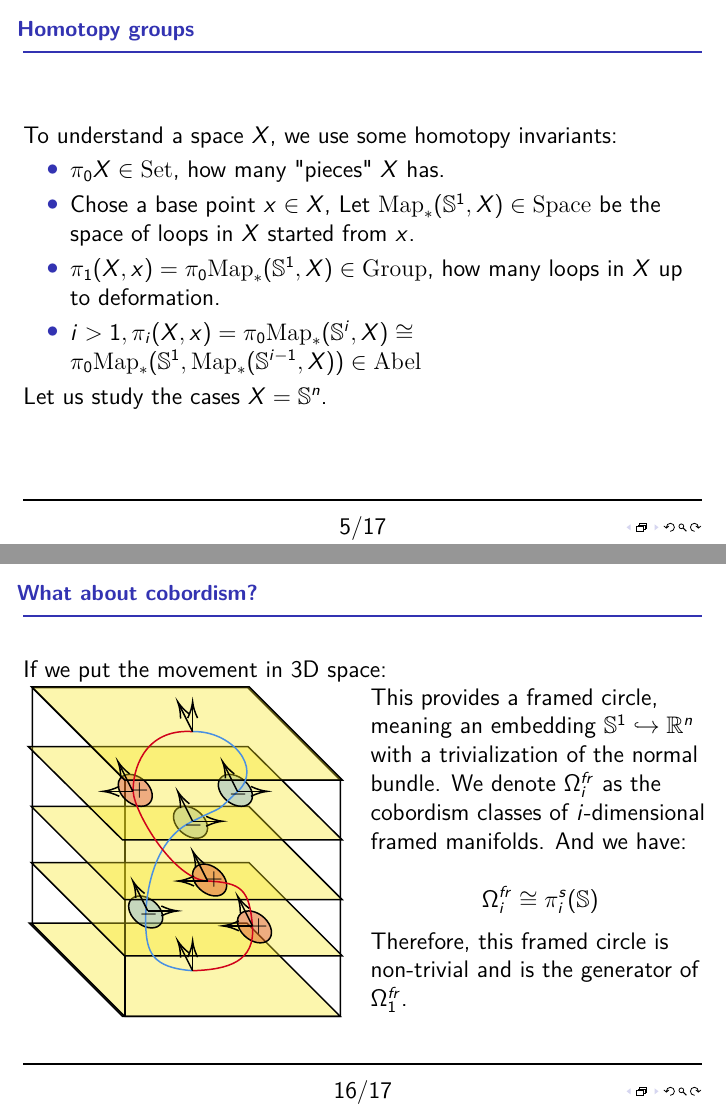
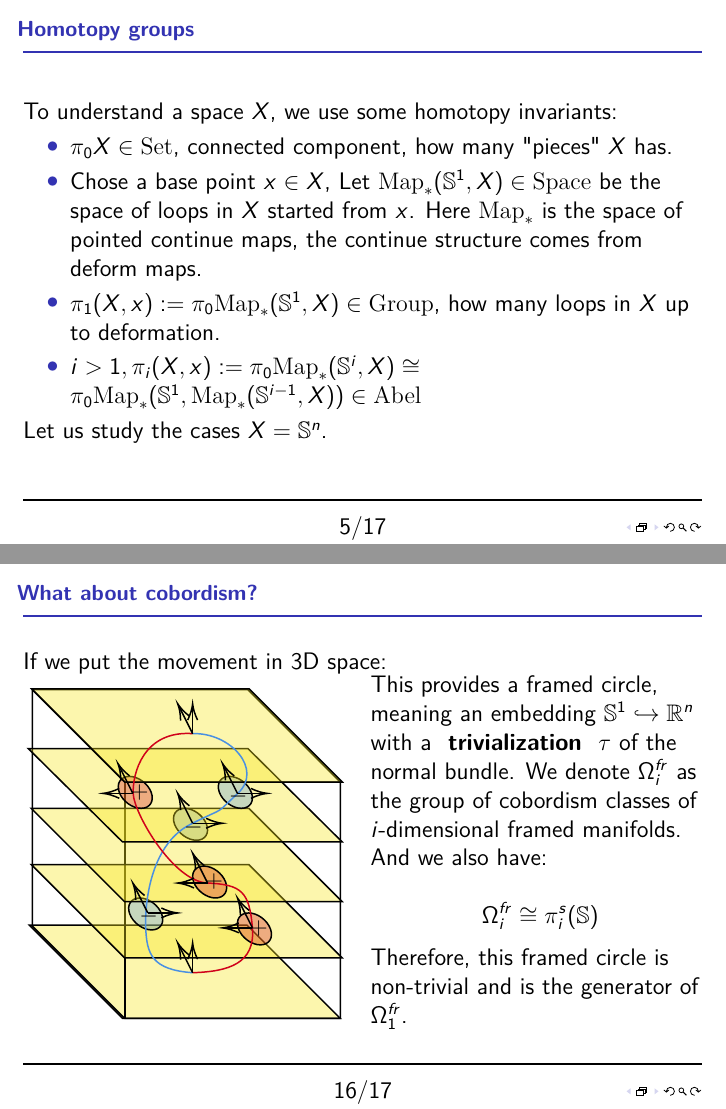
Before and after one commit to iamcxds/0-eq-0, LaTeX slides (slides/0=1-1=-1+1=0.tex): pages 15 and 48 of 49 before the commit and pages 16 and 50 of 51 after it, joined at a grey line. Compiled offline with pdfLaTeX.

Commit message:
update after talk

```diff
--- a/slides/0=1-1=-1+1=0.tex
+++ b/slides/0=1-1=-1+1=0.tex
@@ -156,15 +156,15 @@ $A=B$ says $A$ \textbf{is} equal to $B$, \textbf{how} they are equal depends on
 
 \begin{frame}{Homotopy groups}
 To understand a space $X$, we use some homotopy invariants:
-
+\pause
 \begin{itemize}
-  \item $\pi_0 X \in \mathrm{Set} $, how many "pieces" $X$ has.
+  \item $\pi_0 X \in \mathrm{Set} $, connected component, how many "pieces" $X$ has.
     \pause
-  \item Chose a base point $x\in X$, Let $ \mathrm{Map}_*(\mathbb{S}^1,X) \in \mathrm{Space}$ be the space of loops in $X$ started from $x$.
+  \item Chose a base point $x\in X$, Let $ \mathrm{Map}_*(\mathbb{S}^1,X)  \in \mathrm{Space}$ be the space of loops in $X$ started from $x$. Here $\mathrm{Map}_*$ is the space of pointed continue maps, the continue structure comes from deform maps.
     \pause
-  \item $ \pi_1(X,x)= \pi_0\mathrm{Map}_*(\mathbb{S}^1,X) \in \mathrm{Group}$, how many loops in $X$ up to deformation.
+  \item $ \pi_1(X,x) := \pi_0\mathrm{Map}_*(\mathbb{S}^1,X) \in \mathrm{Group}$, how many loops in $X$ up to deformation.
     \pause
-  \item $i>1, \pi_i(X,x)= \pi_0\mathrm{Map}_*(\mathbb{S}^i,X)\cong \pi_0\mathrm{Map}_*(\mathbb{S}^1,\mathrm{Map}_*(\mathbb{S}^{i-1},X)) \in \mathrm{Abel}$
+  \item $i>1, \pi_i(X,x) := \pi_0\mathrm{Map}_*(\mathbb{S}^i,X)\cong \pi_0\mathrm{Map}_*(\mathbb{S}^1,\mathrm{Map}_*(\mathbb{S}^{i-1},X)) \in \mathrm{Abel}$
 \end{itemize}
 \pause
 Let us study the cases $X=\mathbb{S}^n$.
@@ -680,7 +681,7 @@ But what is $K_i(\mathrm{FinSet})$ for $i>0$ ?
   \begin{itemize}
     \item In fact, $K_i(\mathrm{FinSet}) \cong \lim_{n\to \infty}\pi_{i+n}(\mathbb{S}^n) = \pi^s_i(\mathbb{S})$.
   \pause
-    \item So, $K(F)$ can be seen as $\mathrm{Conf}( \mathbb{R}^{\infty})$, and both the Hopf map $H$ and $h$ can be represented as movements within it.
+\item So, $K(F)$ can be also seen as $\mathrm{Conf}^{fr}( \mathbb{R}^{\infty})$, and both the Hopf map $H$ and $h$ can be represented as movements within it.
   \end{itemize}
   \pause
   And they are the same!
@@ -874,7 +875,7 @@ If we put the movement in 3D space:
 
 \pause
 \column{0.5\linewidth}
-This provides a framed circle, meaning an embedding $\mathbb{S}^1 \hookrightarrow \mathbb{R}^n$ with a trivialization of the normal bundle. We denote $\Omega^{fr}_i$ as the cobordism classes of $i$-dimensional framed manifolds. \pause And we have:
+This provides a framed circle, meaning an embedding $\mathbb{S}^1 \hookrightarrow \mathbb{R}^n$ with a \textbf{ trivialization } $\tau$ of the normal bundle. We denote $\Omega^{fr}_i$ as the group of cobordism classes of $i$-dimensional framed manifolds. \pause And we also have:
 
 \[
   \Omega^{fr}_i \cong \pi^s_i(\mathbb{S})
```
Also changed, not shown: slides/0=1-1=-1+1=0.pdf, slides/0=1-1=-1+1=0.tex (15 more changed lines).
